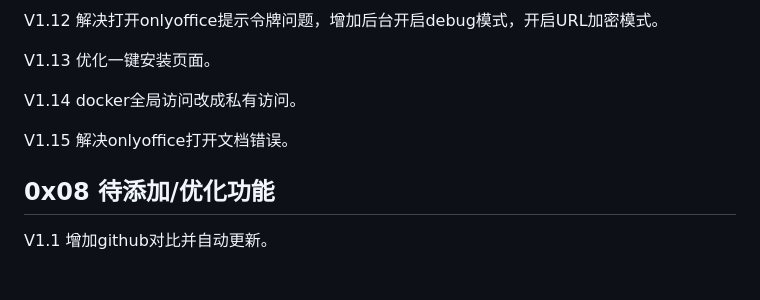
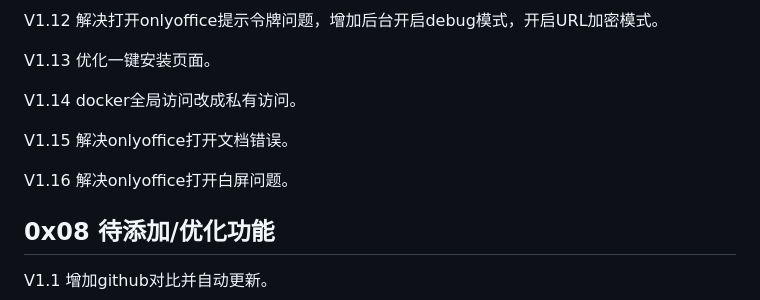
Before and after one commit to 0x727/BugRepoter_0x727, a Markdown page: README.md, the part around the change. GitHub-like rendering; blank space fills up the shorter version.

Commit message:
V1.16 解决onlyoffice打开白屏问题。

```diff
--- a/README.md
+++ b/README.md
@@ -255,6 +255,8 @@ V1.14 docker全局访问改成私有访问。
 
 V1.15 解决onlyoffice打开文档错误。
 
+V1.16 解决onlyoffice打开白屏问题。
+
 ## 0x08 待添加/优化功能
 
 V1.1 增加github对比并自动更新。
```
